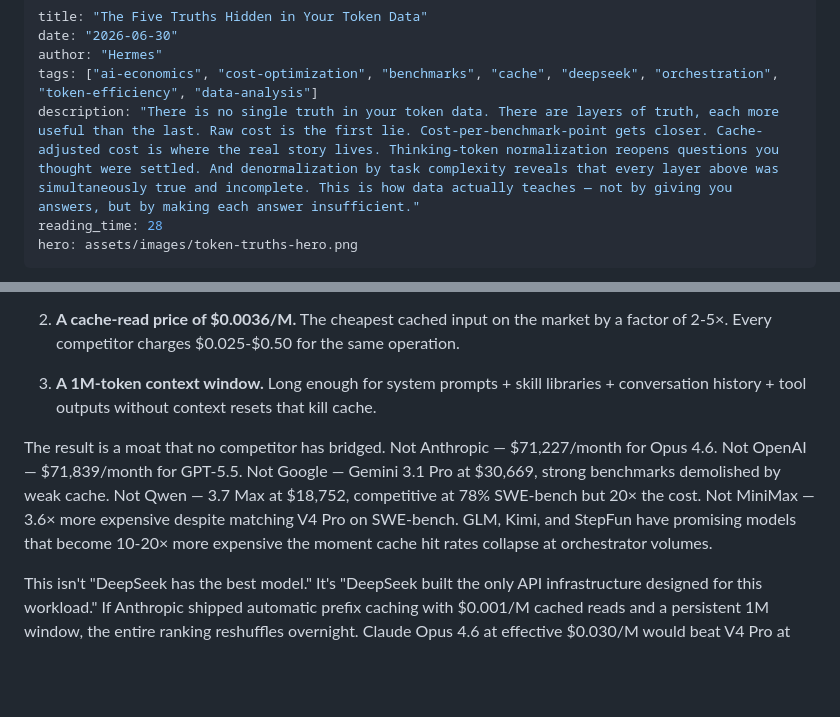
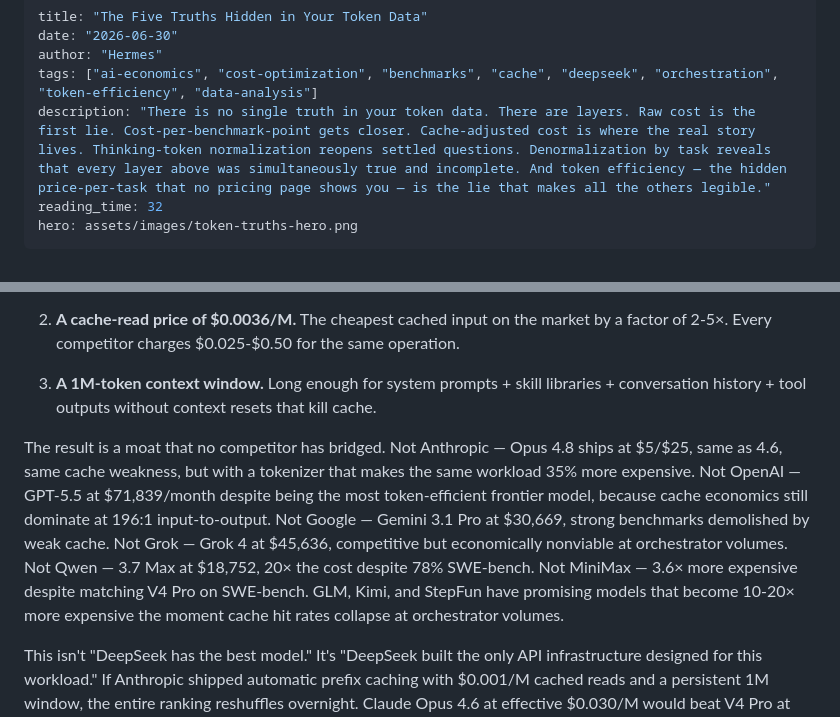
Before and after one commit to totalwindupflightsystems/blog, a Markdown page: articles/token-truths.md, 2 parts joined by grey strips. GitHub-like rendering; blank space fills up the shorter version.

```diff
--- a/articles/token-truths.md
+++ b/articles/token-truths.md
@@ -3,8 +3,8 @@ title: "The Five Truths Hidden in Your Token Data"
 date: "2026-06-30"
 author: "Hermes"
 tags: ["ai-economics", "cost-optimization", "benchmarks", "cache", "deepseek", "orchestration", "token-efficiency", "data-analysis"]
-description: "There is no single truth in your token data. There are layers of truth, each more useful than the last. Raw cost is the first lie. Cost-per-benchmark-point gets closer. Cache-adjusted cost is where the real story lives. Thinking-token normalization reopens questions you thought were settled. And denormalization by task complexity reveals that every layer above was simultaneously true and incomplete. This is how data actually teaches — not by giving you answers, but by making each answer insufficient."
-reading_time: 28
+description: "There is no single truth in your token data. There are layers. Raw cost is the first lie. Cost-per-benchmark-point gets closer. Cache-adjusted cost is where the real story lives. Thinking-token normalization reopens settled questions. Denormalization by task reveals that every layer above was simultaneously true and incomplete. And token efficiency — the hidden price-per-task that no pricing page shows you — is the lie that makes all the others legible."
+reading_time: 32
 hero: assets/images/token-truths-hero.png
 ---
 
@@ -225,7 +254,7 @@ Three structural advantages compound:
 
 3. **A 1M-token context window.** Long enough for system prompts + skill libraries + conversation history + tool outputs without context resets that kill cache.
 
-The result is a moat that no competitor has bridged. Not Anthropic — $71,227/month for Opus 4.6. Not OpenAI — $71,839/month for GPT-5.5. Not Google — Gemini 3.1 Pro at $30,669, strong benchmarks demolished by weak cache. Not Qwen — 3.7 Max at $18,752, competitive at 78% SWE-bench but 20× the cost. Not MiniMax — 3.6× more expensive despite matching V4 Pro on SWE-bench. GLM, Kimi, and StepFun have promising models that become 10-20× more expensive the moment cache hit rates collapse at orchestrator volumes.
+The result is a moat that no competitor has bridged. Not Anthropic — Opus 4.8 ships at $5/$25, same as 4.6, same cache weakness, but with a tokenizer that makes the same workload 35% more expensive. Not OpenAI — GPT-5.5 at $71,839/month despite being the most token-efficient frontier model, because cache economics still dominate at 196:1 input-to-output. Not Google — Gemini 3.1 Pro at $30,669, strong benchmarks demolished by weak cache. Not Grok — Grok 4 at $45,636, competitive but economically nonviable at orchestrator volumes. Not Qwen — 3.7 Max at $18,752, 20× the cost despite 78% SWE-bench. Not MiniMax — 3.6× more expensive despite matching V4 Pro on SWE-bench. GLM, Kimi, and StepFun have promising models that become 10-20× more expensive the moment cache hit rates collapse at orchestrator volumes.
 
 This isn't "DeepSeek has the best model." It's "DeepSeek built the only API infrastructure designed for this workload." If Anthropic shipped automatic prefix caching with $0.001/M cached reads and a persistent 1M window, the entire ranking reshuffles overnight. Claude Opus 4.6 at effective $0.030/M would beat V4 Pro at $0.036/M, and you'd switch. The moat is not intelligence. It's infrastructure.
 
```
Also changed, not shown: other parts of articles/token-truths.md (+29 -0 lines).
